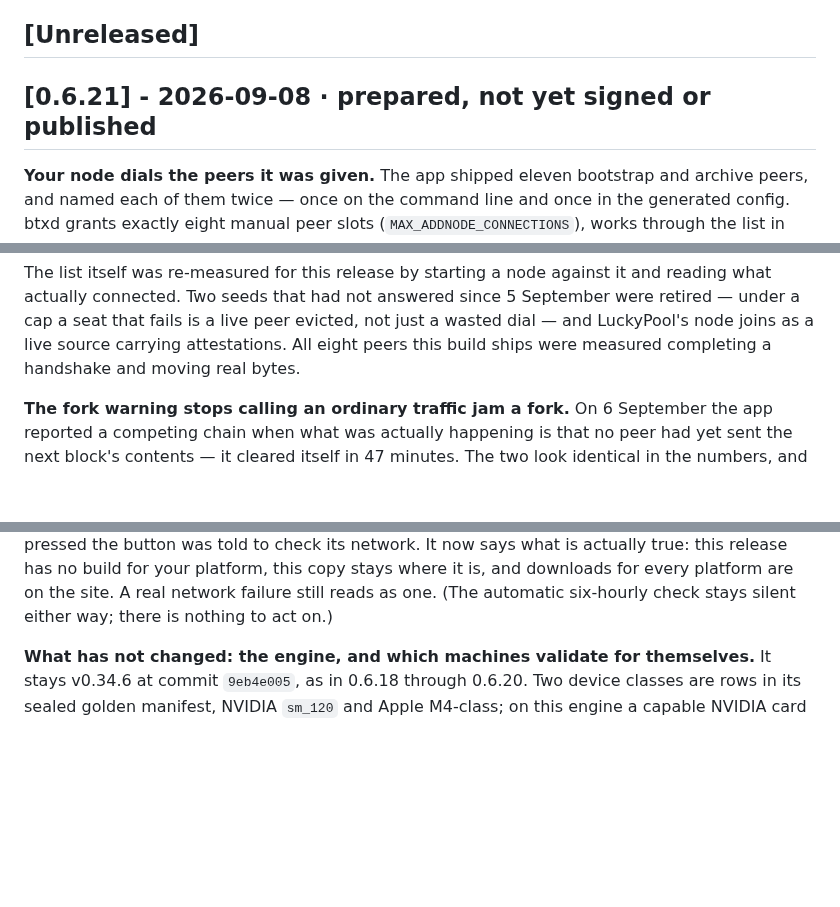
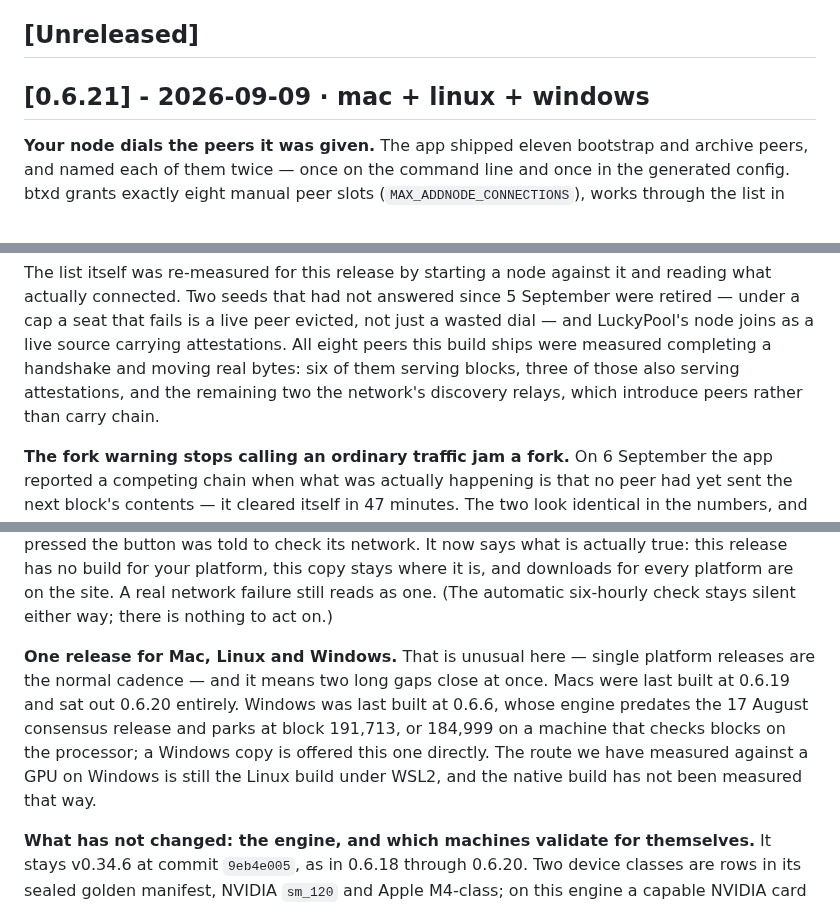
Before and after one commit to MendeMatthias/easynode, a Markdown page: apps/node/CHANGELOG.md, 3 parts joined by grey strips. GitHub-like rendering; blank space fills up the shorter version.

Commit message:
changelog: 0.6.21 shipped, on all three platforms, and two things it got wrong (#76)
The heading said "prepared, not yet signed or published" because that was true
when it was written. node-v0.6.21 is live on EasyBTX-releases with every asset
returning 200, so it now says what it is: mac + linux + windows.

Two corrections to the entry's own claims, both found by measuring after it was
written:

  * It said all eight shipped peers "were measured completing a handshake and
    moving real bytes", which is true and incomplete in a way that flatters
    them. Six serve blocks; three of those also serve attestations; the other
    two are the network's DISCOVERY relays, which advertise MATMUL_DISCOVERY
    and not NETWORK — they introduce peers and cannot serve a block. Saying
    "eight peers" without that reads as eight block sources. It is not.

  * It never mentioned that this is one release for three platforms, which is
    the least ordinary thing about it. Macs were last built at 0.6.19 and sat
    out 0.6.20; Windows was last built at 0.6.6, an engine that parks at
    191,713. Both close here. The WSL2 caveat travels with it: that is the
    Windows route measured against a GPU, and the native build is not.

Co-authored-by: machine <bonuz@M5pro-bonuz.localdomain>
Co-authored-by: Claude Opus 5 <noreply@anthropic.com>

```diff
--- a/apps/node/CHANGELOG.md
+++ b/apps/node/CHANGELOG.md
@@ -8,7 +8,7 @@ root).
 
 ## [Unreleased]
 
-## [0.6.21] - 2026-09-08 · prepared, not yet signed or published
+## [0.6.21] - 2026-09-09 · mac + linux + windows
 
 **Your node dials the peers it was given.** The app shipped eleven bootstrap
 and archive peers, and named each of them twice — once on the command line and
@@ -29,7 +29,9 @@ and reading what actually connected. Two seeds that had not answered since 5
 September were retired — under a cap a seat that fails is a live peer evicted,
 not just a wasted dial — and LuckyPool's node joins as a live source carrying
 attestations. All eight peers this build ships were measured completing a
-handshake and moving real bytes.
+handshake and moving real bytes: six of them serving blocks, three of those
+also serving attestations, and the remaining two the network's discovery
+relays, which introduce peers rather than carry chain.
 
 **The fork warning stops calling an ordinary traffic jam a fork.** On 6
 September the app reported a competing chain when what was actually happening
@@ -92,6 +94,15 @@ what is actually true: this release has no build for your platform, this copy
 stays where it is, and downloads for every platform are on the site. A real
 network failure still reads as one. (The automatic six-hourly check stays
 silent either way; there is nothing to act on.)
+
+**One release for Mac, Linux and Windows.** That is unusual here — single
+platform releases are the normal cadence — and it means two long gaps close at
+once. Macs were last built at 0.6.19 and sat out 0.6.20 entirely. Windows was
+last built at 0.6.6, whose engine predates the 17 August consensus release and
+parks at block 191,713, or 184,999 on a machine that checks blocks on the
+processor; a Windows copy is offered this one directly. The route we have
+measured against a GPU on Windows is still the Linux build under WSL2, and the
+native build has not been measured that way.
 
 **What has not changed: the engine, and which machines validate for
 themselves.** It stays v0.34.6 at commit `9eb4e005`, as in 0.6.18 through
```
